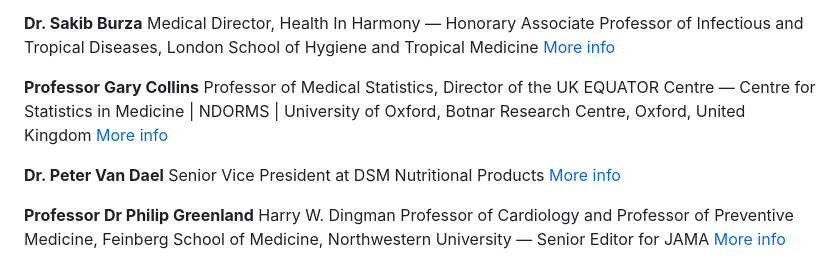
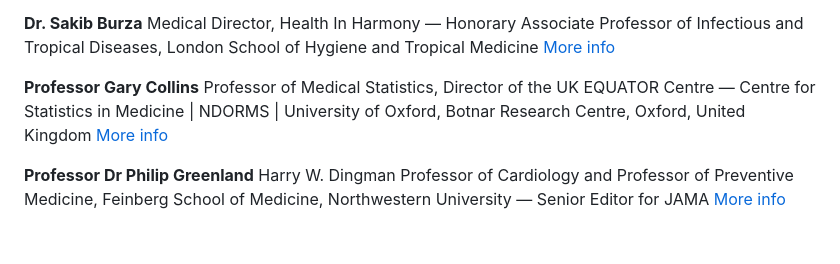
Before and after one commit to mauricezeegers/spiros-guideline, a Markdown page: README.md, the part around the change. GitHub-like rendering; blank space fills up the shorter version.

Commit message:
Update team members in README.md
Removed Dr. Peter Van Dael from the team list.

```diff
--- a/README.md
+++ b/README.md
@@ -37,10 +37,6 @@ Medical Director, Health In Harmony — Honorary Associate Professor of Infectio
 **Professor Gary Collins**
 Professor of Medical Statistics, Director of the UK EQUATOR Centre — Centre for Statistics in Medicine | NDORMS | University of Oxford, Botnar Research Centre, Oxford, United Kingdom
 [More info](https://www.ndorms.ox.ac.uk/team/gary-collins)
-
-**Dr. Peter Van Dael**
-Senior Vice President at DSM Nutritional Products
-[More info](https://ch.linkedin.com/in/peter-van-dael)
 
 **Professor Dr Philip Greenland**
 Harry W. Dingman Professor of Cardiology and Professor of Preventive Medicine, Feinberg School of Medicine, Northwestern University — Senior Editor for JAMA
```
